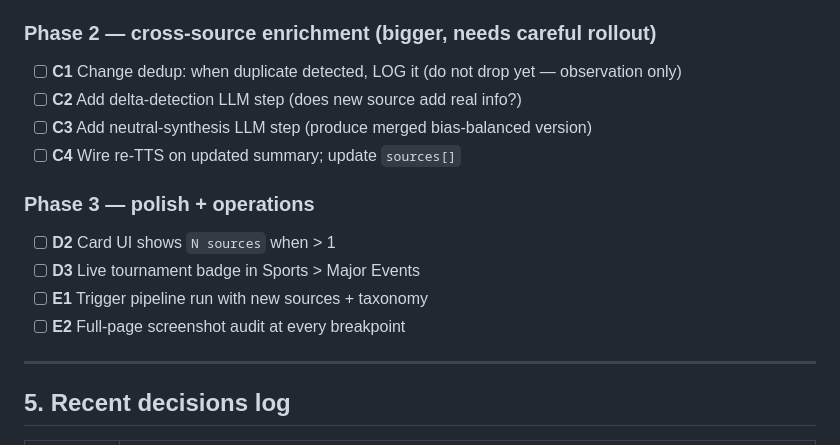
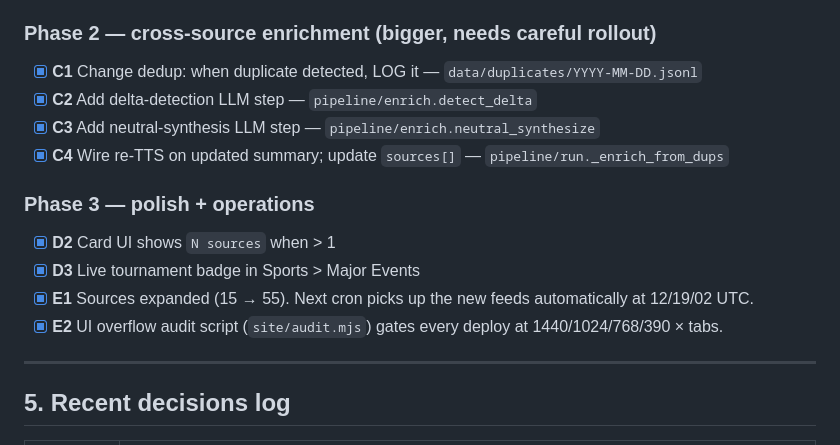
Before and after one commit to rahul5111/briefing, a Markdown page: PLAN.md, the part around the change. Rendered like a GitHub page.

Commit message:
docs: close Phase 2 + Phase 3 checkboxes in PLAN.md
All Phase 2 (C1-C4) and Phase 3 (D2-D3-E1-E2) items shipped this
session. Next update rolls when the cron actually runs against the
expanded 55-source manifest.

```diff
--- a/PLAN.md
+++ b/PLAN.md
@@ -187,17 +187,17 @@ Cost:
 
 ### Phase 2 — cross-source enrichment (bigger, needs careful rollout)
 
-- [ ] **C1** Change dedup: when duplicate detected, LOG it (do not drop yet — observation only)
-- [ ] **C2** Add delta-detection LLM step (does new source add real info?)
-- [ ] **C3** Add neutral-synthesis LLM step (produce merged bias-balanced version)
-- [ ] **C4** Wire re-TTS on updated summary; update `sources[]`
+- [x] **C1** Change dedup: when duplicate detected, LOG it — `data/duplicates/YYYY-MM-DD.jsonl`
+- [x] **C2** Add delta-detection LLM step — `pipeline/enrich.detect_delta`
+- [x] **C3** Add neutral-synthesis LLM step — `pipeline/enrich.neutral_synthesize`
+- [x] **C4** Wire re-TTS on updated summary; update `sources[]` — `pipeline/run._enrich_from_dups`
 
 ### Phase 3 — polish + operations
 
-- [ ] **D2** Card UI shows `N sources` when > 1
-- [ ] **D3** Live tournament badge in Sports > Major Events
-- [ ] **E1** Trigger pipeline run with new sources + taxonomy
-- [ ] **E2** Full-page screenshot audit at every breakpoint
+- [x] **D2** Card UI shows `N sources` when > 1
+- [x] **D3** Live tournament badge in Sports > Major Events
+- [x] **E1** Sources expanded (15 → 55). Next cron picks up the new feeds automatically at 12/19/02 UTC.
+- [x] **E2** UI overflow audit script (`site/audit.mjs`) gates every deploy at 1440/1024/768/390 × tabs.
 
 ---
 
```
